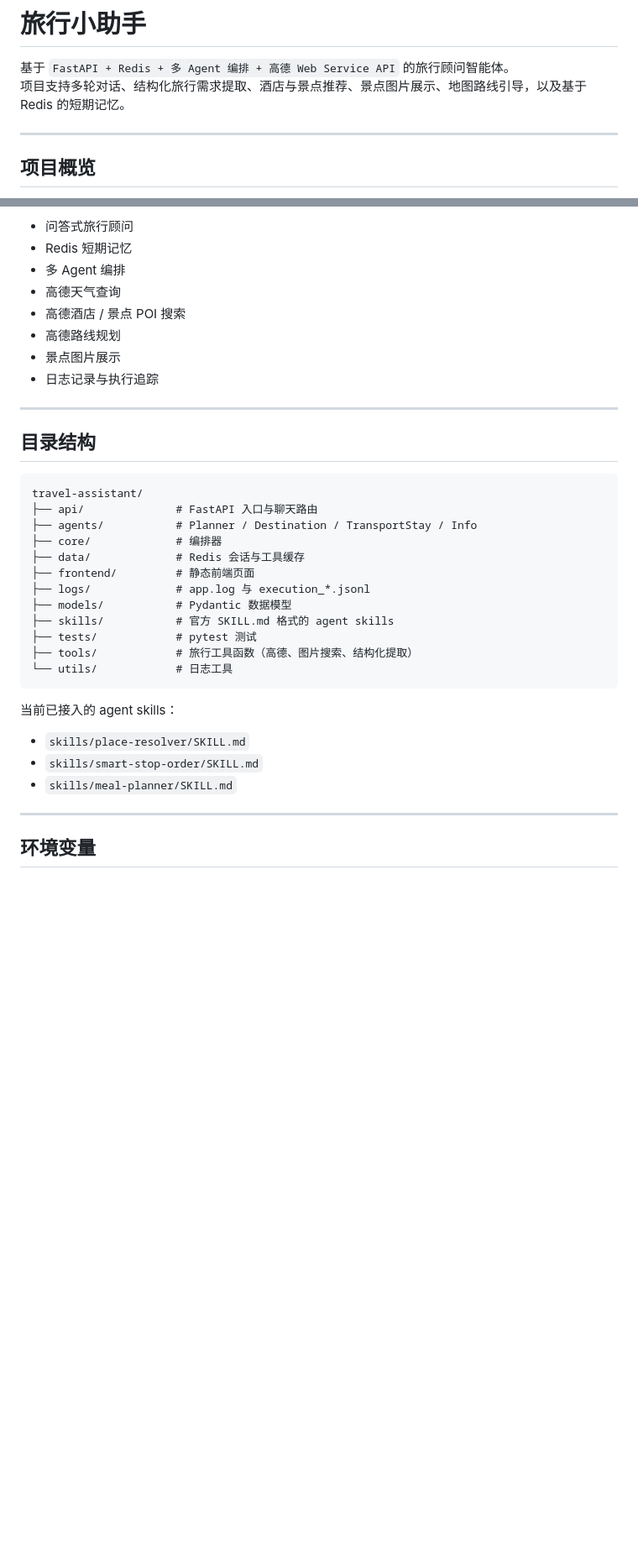
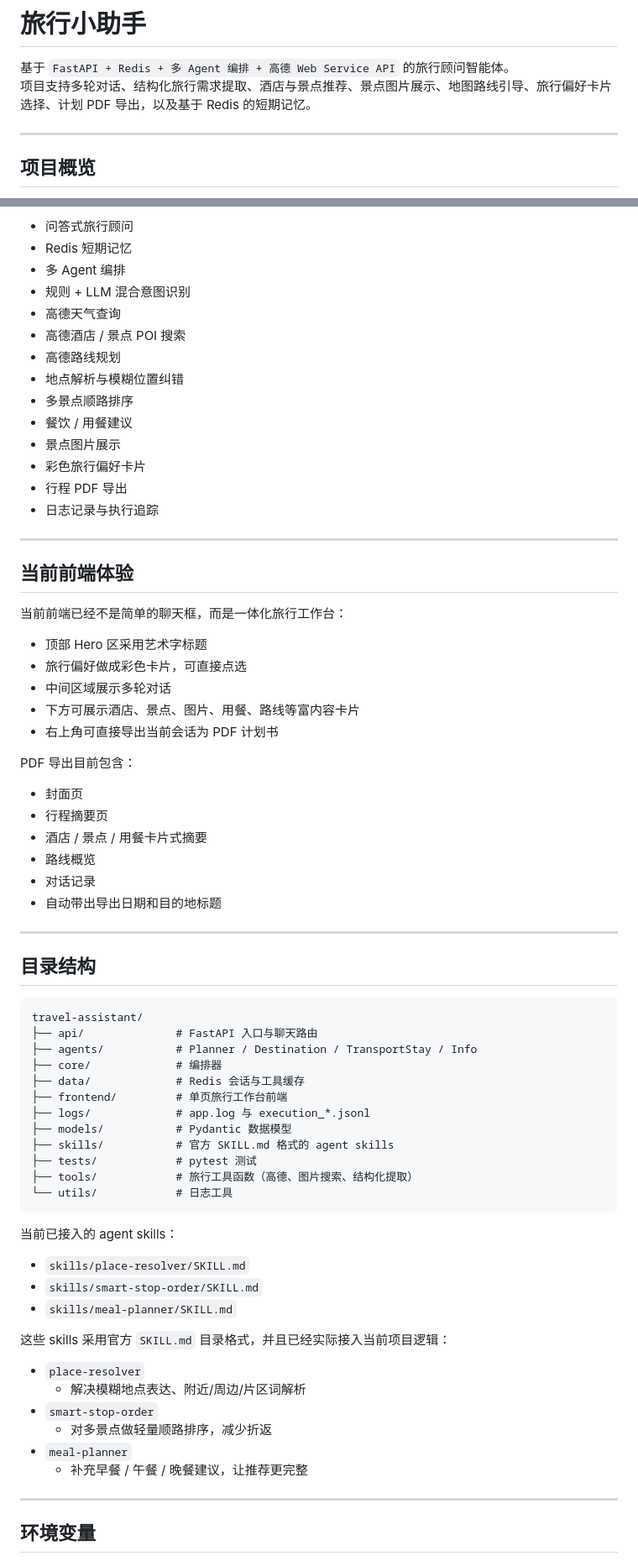
Before and after one commit to li1608335419-cmyk/travel-assistant, a Markdown page: README.md, 2 parts joined by grey strips. Shown at 84% size. GitHub-like rendering; blank space fills up the shorter version.

```diff
--- a/README.md
+++ b/README.md
@@ -1,7 +1,7 @@
 # 旅行小助手
 
 基于 `FastAPI + Redis + 多 Agent 编排 + 高德 Web Service API` 的旅行顾问智能体。
-项目支持多轮对话、结构化旅行需求提取、酒店与景点推荐、景点图片展示、地图路线引导，以及基于 Redis 的短期记忆。
+项目支持多轮对话、结构化旅行需求提取、酒店与景点推荐、景点图片展示、地图路线引导、旅行偏好卡片选择、计划 PDF 导出，以及基于 Redis 的短期记忆。
 
 ---
 
@@ -21,11 +21,38 @@
 - 问答式旅行顾问
 - Redis 短期记忆
 - 多 Agent 编排
+- 规则 + LLM 混合意图识别
 - 高德天气查询
 - 高德酒店 / 景点 POI 搜索
 - 高德路线规划
+- 地点解析与模糊位置纠错
+- 多景点顺路排序
+- 餐饮 / 用餐建议
 - 景点图片展示
+- 彩色旅行偏好卡片
+- 行程 PDF 导出
 - 日志记录与执行追踪
+
+---
+
+## 当前前端体验
+
+当前前端已经不是简单的聊天框，而是一体化旅行工作台：
+
+- 顶部 Hero 区采用艺术字标题
+- 旅行偏好做成彩色卡片，可直接点选
+- 中间区域展示多轮对话
+- 下方可展示酒店、景点、图片、用餐、路线等富内容卡片
+- 右上角可直接导出当前会话为 PDF 计划书
+
+PDF 导出目前包含：
+
+- 封面页
+- 行程摘要页
+- 酒店 / 景点 / 用餐卡片式摘要
+- 路线概览
+- 对话记录
+- 自动带出导出日期和目的地标题
 
 ---
 
@@ -37,7 +64,7 @@ travel-assistant/
 ├── agents/           # Planner / Destination / TransportStay / Info
 ├── core/             # 编排器
 ├── data/             # Redis 会话与工具缓存
-├── frontend/         # 静态前端页面
+├── frontend/         # 单页旅行工作台前端
 ├── logs/             # app.log 与 execution_*.jsonl
 ├── models/           # Pydantic 数据模型
 ├── skills/           # 官方 SKILL.md 格式的 agent skills
@@ -51,6 +78,15 @@ travel-assistant/
 - `skills/place-resolver/SKILL.md`
 - `skills/smart-stop-order/SKILL.md`
 - `skills/meal-planner/SKILL.md`
+
+这些 skills 采用官方 `SKILL.md` 目录格式，并且已经实际接入当前项目逻辑：
+
+- `place-resolver`
+  - 解决模糊地点表达、附近/周边/片区词解析
+- `smart-stop-order`
+  - 对多景点做轻量顺路排序，减少折返
+- `meal-planner`
+  - 补充早餐 / 午餐 / 晚餐建议，让推荐更完整
 
 ---
 
```
Also changed, not shown: other parts of README.md (+27 -0 lines).
